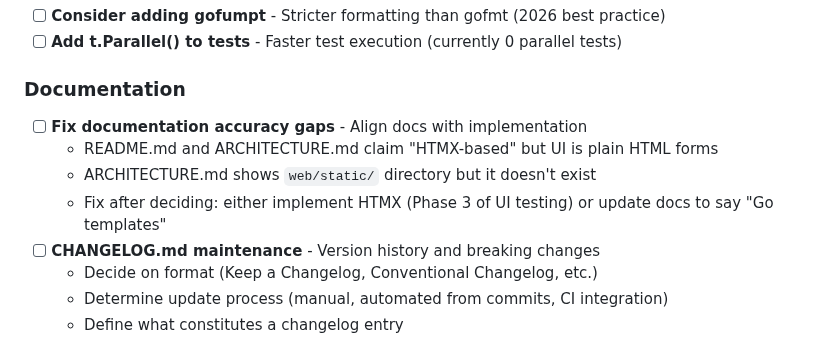
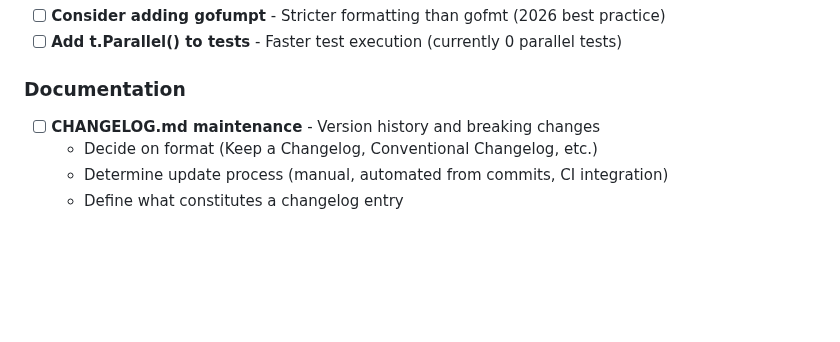
Before and after one commit to sipico/bunny-api-proxy, a Markdown page: .claude/dev/FUTURE_ENHANCEMENTS.md, the part around the change. GitHub-like rendering; blank space fills up the shorter version.

Commit message:
docs: Remove redundant HTMX documentation note (already covered in UI E2E section)

```diff
--- a/.claude/dev/FUTURE_ENHANCEMENTS.md
+++ b/.claude/dev/FUTURE_ENHANCEMENTS.md
@@ -339,10 +339,6 @@ The admin web UI currently has only handler-level unit tests. There are no tests
 
 ### Documentation
 
-- [ ] **Fix documentation accuracy gaps** - Align docs with implementation
-  - README.md and ARCHITECTURE.md claim "HTMX-based" but UI is plain HTML forms
-  - ARCHITECTURE.md shows `web/static/` directory but it doesn't exist
-  - Fix after deciding: either implement HTMX (Phase 3 of UI testing) or update docs to say "Go templates"
 - [ ] **CHANGELOG.md maintenance** - Version history and breaking changes
   - Decide on format (Keep a Changelog, Conventional Changelog, etc.)
   - Determine update process (manual, automated from commits, CI integration)
```
